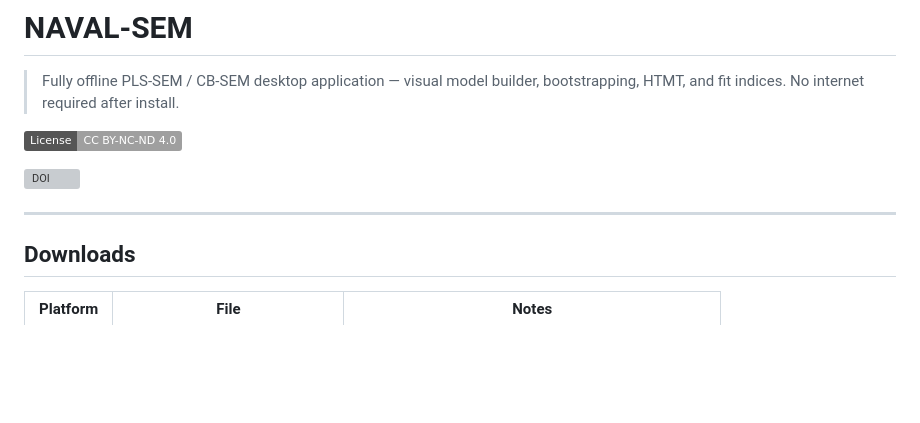
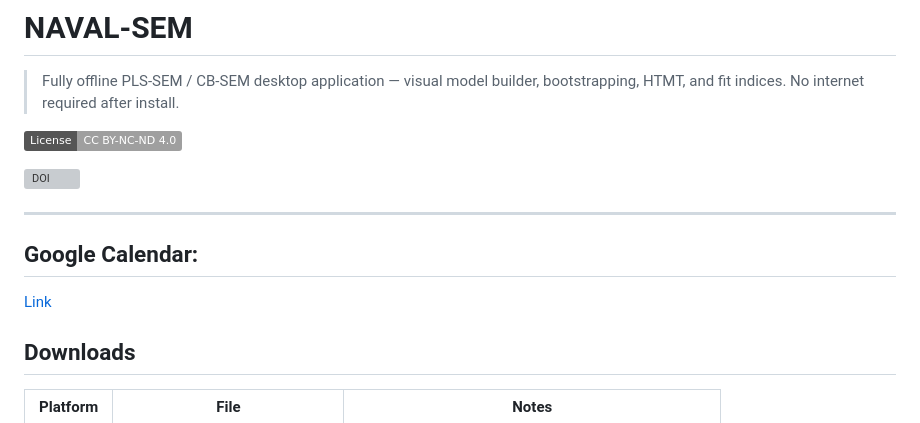
Before and after one commit to navalsingh9/naval-sem, a Markdown page: README.md, the part around the change. GitHub-like rendering; badges without logos; blank space fills up the shorter version; grey boxes are pictures that could not be loaded.

Commit message:
Add Google Calendar link to README

```diff
--- a/README.md
+++ b/README.md
@@ -7,6 +7,9 @@
 [![DOI](https://zenodo.org/badge/DOI/10.5281/zenodo.20124109.svg)](https://doi.org/10.5281/zenodo.20124109)
 
 ---
+
+## Google Calendar:
+[Link](https://calendar.google.com/calendar/u/0?cid=YjZmYzkzMTBlYzQxZWQ5MDYxMDgwMDcyN2YwMjY0ZjliZDM1M2FiMjkzNjFlZjBlYjhmMGRkMWNhMmFiNWQ5MEBncm91cC5jYWxlbmRhci5nb29nbGUuY29t)
 
 ## Downloads
 
```
